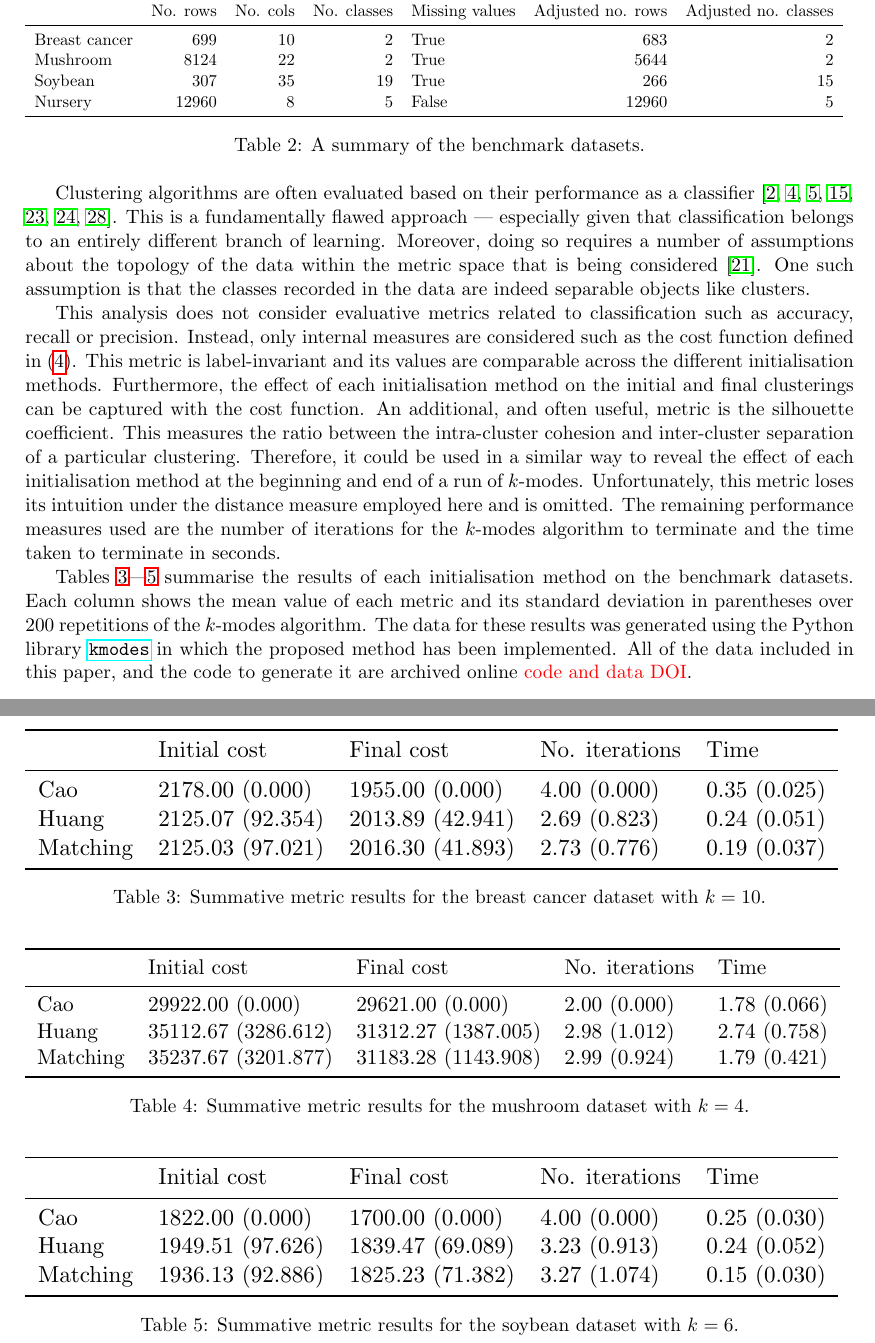
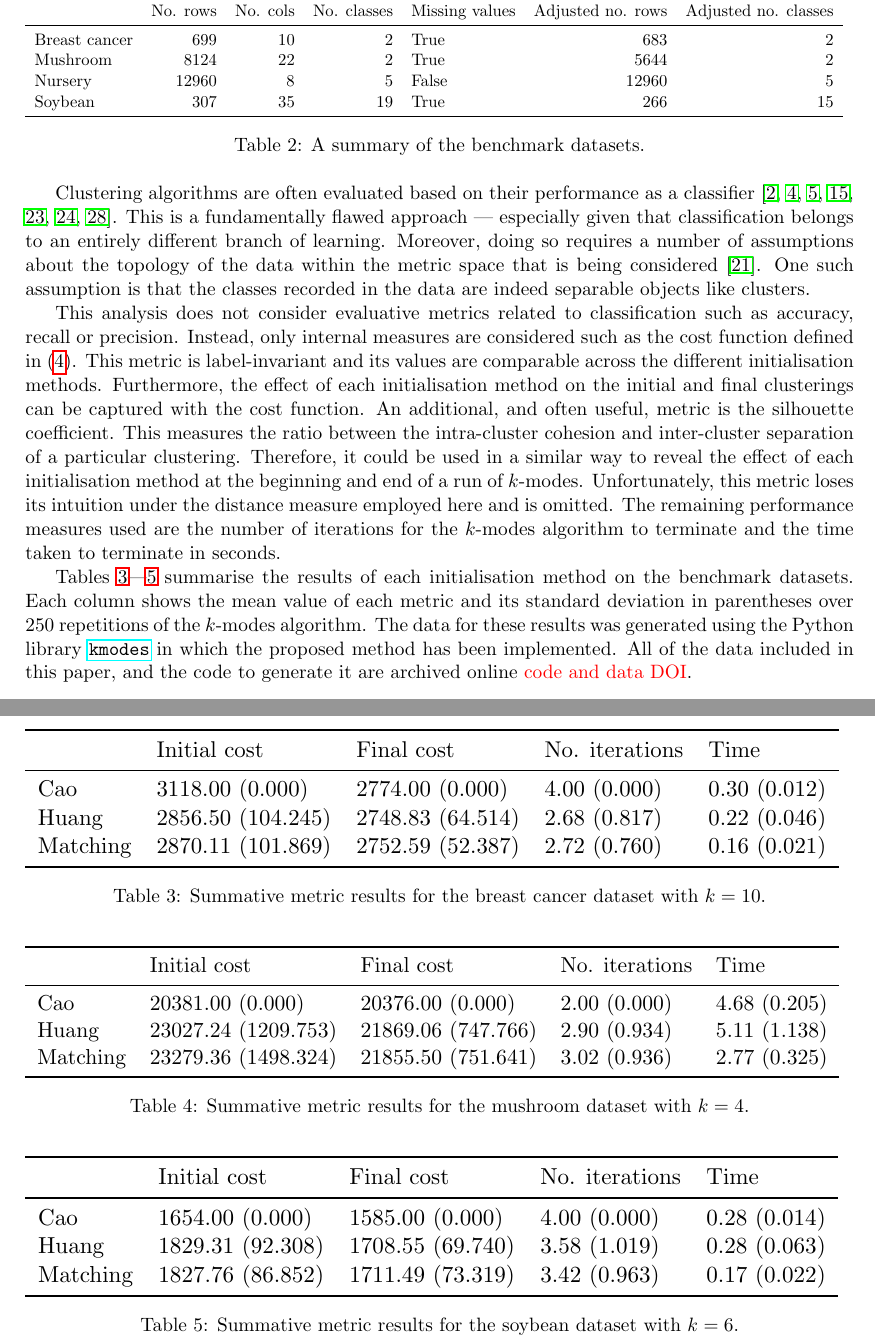
Before and after one commit to daffidwilde/kmodes-init-paper, a LaTeX paper (main.tex, which reads tex/dataset_summary.tex, tex/elbow/breast_cancer_summary.tex, tex/elbow/mushroom_summary.tex): two parts of pages 12 and 13 of 17, joined at a grey line, cut so that both start at the same text. Compiled offline with pdfLaTeX.

Commit message:
Update all assets to reflect new elbow method.

```diff
--- a/tex/dataset_summary.tex
+++ b/tex/dataset_summary.tex
@@ -4,7 +4,7 @@
 \midrule
 Breast cancer &       699 &        10 &            2 &            True &                683 &                     2 \\
 Mushroom      &      8124 &        22 &            2 &            True &               5644 &                     2 \\
+Nursery       &     12960 &         8 &            5 &           False &              12960 &                     5 \\
 Soybean       &       307 &        35 &           19 &            True &                266 &                    15 \\
-Nursery       &     12960 &         8 &            5 &           False &              12960 &                     5 \\
 \bottomrule
 \end{tabular}
--- a/tex/elbow/breast_cancer_summary.tex
+++ b/tex/elbow/breast_cancer_summary.tex
@@ -1,9 +1,9 @@
 \begin{tabular}{lllll}
 \toprule
-{} &      Initial cost &        Final cost & No. iterations &          Time \\
+{} &       Initial cost &        Final cost & No. iterations &          Time \\
 \midrule
-Cao      &   2178.00 (0.000) &   1955.00 (0.000) &   4.00 (0.000) &  0.35 (0.025) \\
-Huang    &  2125.07 (92.354) &  2013.89 (42.941) &   2.69 (0.823) &  0.24 (0.051) \\
-Matching &  2125.03 (97.021) &  2016.30 (41.893) &   2.73 (0.776) &  0.19 (0.037) \\
+Cao      &    3118.00 (0.000) &   2774.00 (0.000) &   4.00 (0.000) &  0.30 (0.012) \\
+Huang    &  2856.50 (104.245) &  2748.83 (64.514) &   2.68 (0.817) &  0.22 (0.046) \\
+Matching &  2870.11 (101.869) &  2752.59 (52.387) &   2.72 (0.760) &  0.16 (0.021) \\
 \bottomrule
 \end{tabular}
--- a/tex/elbow/mushroom_summary.tex
+++ b/tex/elbow/mushroom_summary.tex
@@ -1,9 +1,9 @@
 \begin{tabular}{lllll}
 \toprule
-{} &         Initial cost &           Final cost & No. iterations &          Time \\
+{} &         Initial cost &          Final cost & No. iterations &          Time \\
 \midrule
-Cao      &     29922.00 (0.000) &     29621.00 (0.000) &   2.00 (0.000) &  1.78 (0.066) \\
-Huang    &  35112.67 (3286.612) &  31312.27 (1387.005) &   2.98 (1.012) &  2.74 (0.758) \\
-Matching &  35237.67 (3201.877) &  31183.28 (1143.908) &   2.99 (0.924) &  1.79 (0.421) \\
+Cao      &     20381.00 (0.000) &    20376.00 (0.000) &   2.00 (0.000) &  4.68 (0.205) \\
+Huang    &  23027.24 (1209.753) &  21869.06 (747.766) &   2.90 (0.934) &  5.11 (1.138) \\
+Matching &  23279.36 (1498.324) &  21855.50 (751.641) &   3.02 (0.936) &  2.77 (0.325) \\
 \bottomrule
 \end{tabular}
--- a/tex/elbow/soybean_summary.tex
+++ b/tex/elbow/soybean_summary.tex
@@ -2,8 +2,8 @@
 \toprule
 {} &      Initial cost &        Final cost & No. iterations &          Time \\
 \midrule
-Cao      &   1822.00 (0.000) &   1700.00 (0.000) &   4.00 (0.000) &  0.25 (0.030) \\
-Huang    &  1949.51 (97.626) &  1839.47 (69.089) &   3.23 (0.913) &  0.24 (0.052) \\
-Matching &  1936.13 (92.886) &  1825.23 (71.382) &   3.27 (1.074) &  0.15 (0.030) \\
+Cao      &   1654.00 (0.000) &   1585.00 (0.000) &   4.00 (0.000) &  0.28 (0.014) \\
+Huang    &  1829.31 (92.308) &  1708.55 (69.740) &   3.58 (1.019) &  0.28 (0.063) \\
+Matching &  1827.76 (86.852) &  1711.49 (73.319) &   3.42 (0.963) &  0.17 (0.022) \\
 \bottomrule
 \end{tabular}
--- a/tex/repetitions.tex
+++ b/tex/repetitions.tex
@@ -1 +1 @@
-200
+250
```
Also changed, not shown: tex/nclasses/breast_cancer_summary.tex (+3 -3 lines), tex/nclasses/mushroom_summary.tex (+3 -3 lines), tex/nclasses/nursery_summary.tex (added, +9 -0 lines), tex/nclasses/soybean_summary.tex (+3 -3 lines), img/elbow/breast_cancer_cost_scatterplot.pdf, img/elbow/breast_cancer_costs.pdf (added), img/elbow/breast_cancer_final_cost_cdfplot.pdf, img/elbow/breast_cancer_initial_cost_cdfplot.pdf, img/elbow/mushroom_cost_scatterplot.pdf, img/elbow/mushroom_costs.pdf (added), img/elbow/mushroom_final_cost_cdfplot.pdf, img/elbow/mushroom_initial_cost_cdfplot.pdf, img/elbow/soybean_cost_scatterplot.pdf, img/elbow/soybean_costs.pdf (added), 11 more files, 4 other files.
